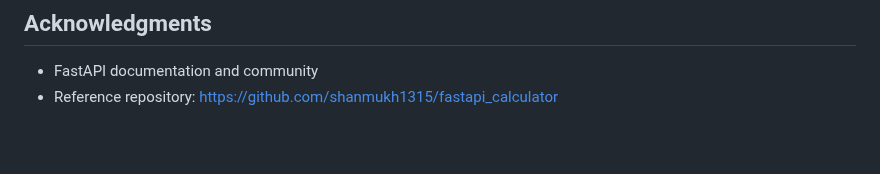
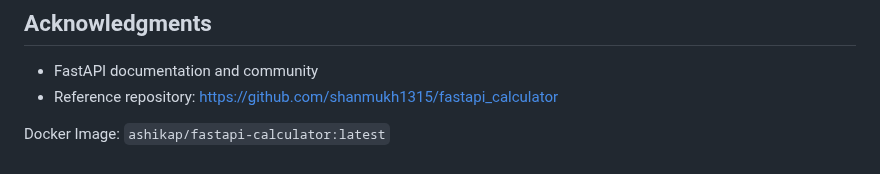
Before and after one commit to ashika2031/fast_api_calculator, a Markdown page: README.md, the part around the change. Drawn GitHub-style; blank space fills up the shorter version.

Commit message:
Add Docker Hub image reference

```diff
--- a/README.md
+++ b/README.md
@@ -348,3 +348,5 @@ This project is licensed under the MIT License.
 
 - FastAPI documentation and community
 - Reference repository: https://github.com/shanmukh1315/fastapi_calculator
+
+Docker Image: `ashikap/fastapi-calculator:latest`
```
